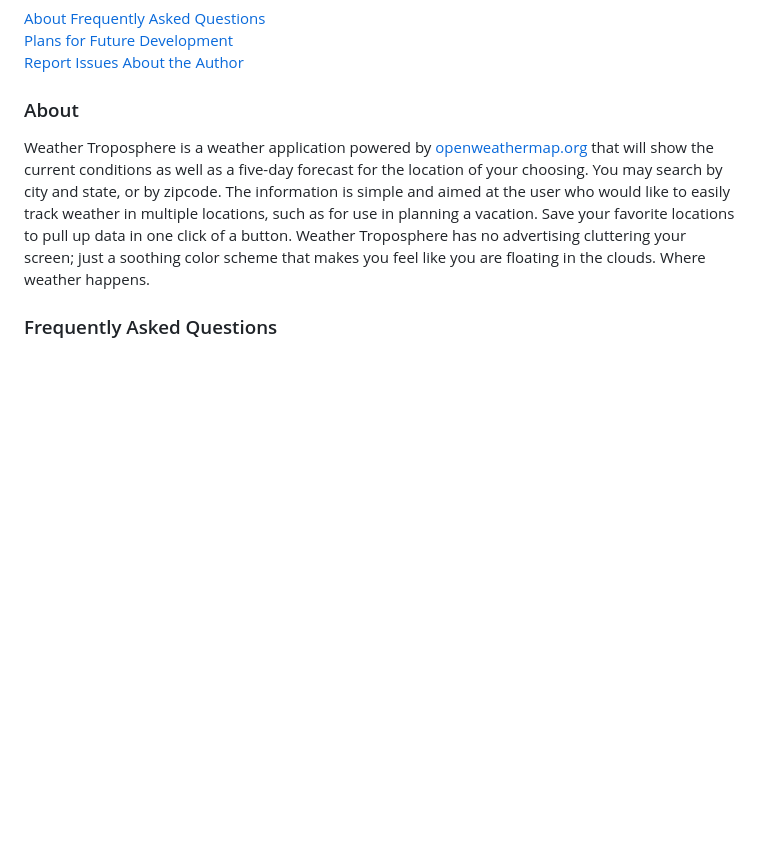
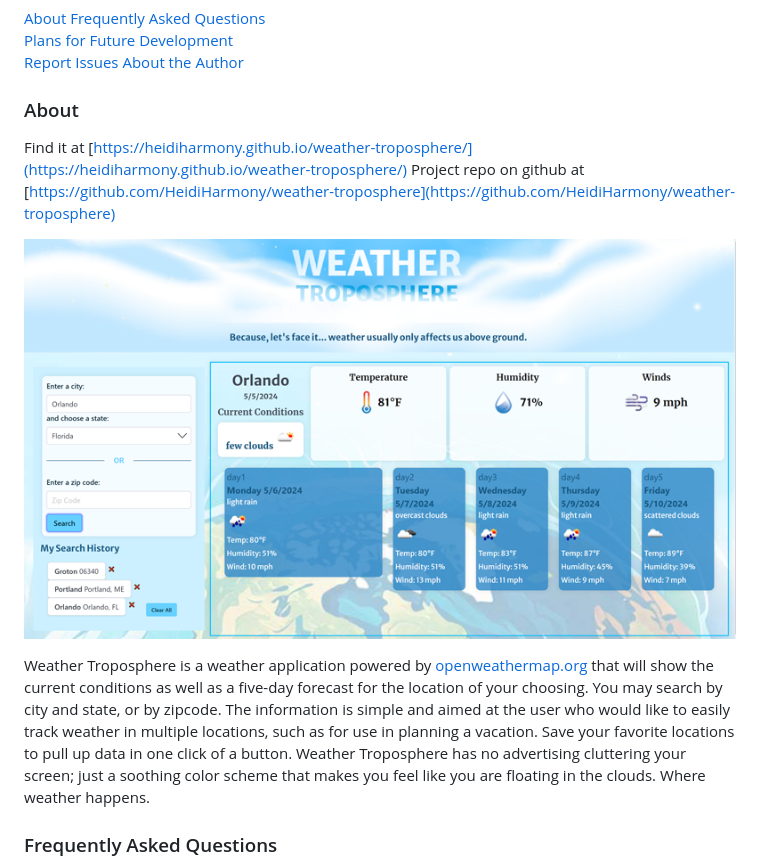
Before and after one commit to HeidiHarmony/weather-troposphere, a Markdown page: README.md, the part around the change. GitHub-like rendering; pictures changed too: assets/images/weather-troposphere-demo.png (added); blank space fills up the shorter version.

Commit message:
Fixing the issues from central grading: moved script.js into its own js folder in assets, changed the API URLs from http to https, and added app screenshot and url to readme.

```diff
--- a/README.md
+++ b/README.md
@@ -17,6 +17,11 @@ Other visuals created by Heidi Harmony Carrier (me!)
 [About the Author](#about-the-author)
 
 ### About
+
+Find it at [https://heidiharmony.github.io/weather-troposphere/](https://heidiharmony.github.io/weather-troposphere/)
+Project repo on github at [https://github.com/HeidiHarmony/weather-troposphere](https://github.com/HeidiHarmony/weather-troposphere)
+
+![Weather Troposphere Demo Image](assets/images/weather-troposphere-demo.png)
 
 Weather Troposphere is a weather application powered by [openweathermap.org](https://openweathermap.org/) that will show the current conditions as well as a five-day forecast for the location of your choosing. You may search by city and state, or by zipcode. The information is simple and aimed at the user who would like to easily track weather in multiple locations, such as for use in planning a vacation. Save your favorite locations to pull up data in one click of a button. Weather Troposphere has no advertising cluttering your screen; just a soothing color scheme that makes you feel like you are floating in the clouds. Where weather happens.
 
```
Also changed, not shown: 3 other files.
